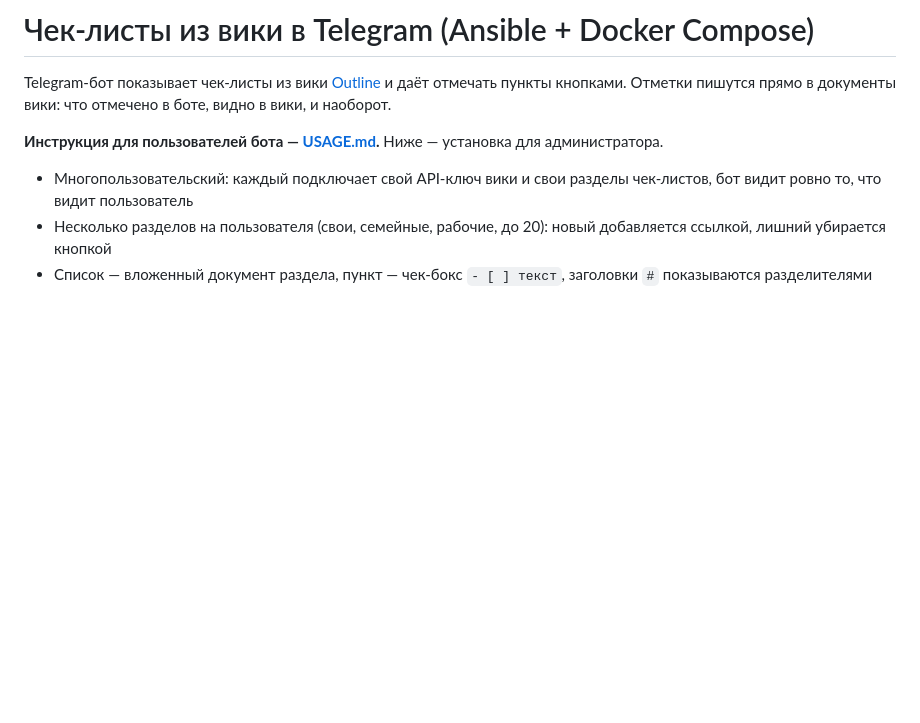
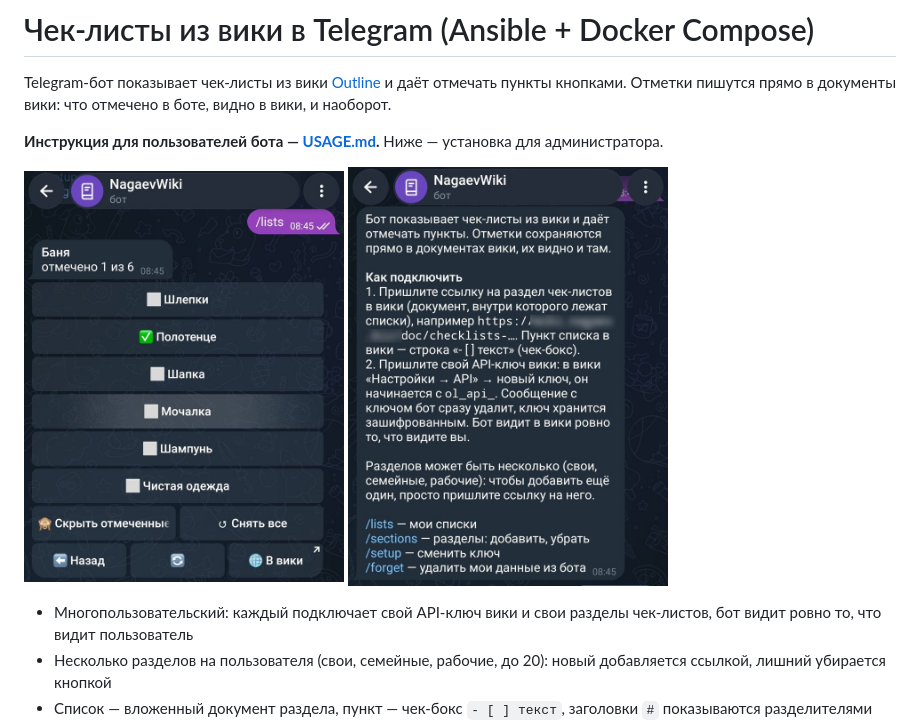
Before and after one commit to apnagaev/wiki_bot, a Markdown page: README.md, the part around the change. Rendered like a GitHub page; pictures changed too: docs/screenshots/help.jpg (added), docs/screenshots/list.jpg (added); blank space fills up the shorter version.

Commit message:
Скриншоты бота в README и USAGE.md
Co-Authored-By: Claude Opus 5.5 <noreply@anthropic.com>
Claude-Session: https://claude.ai/code/session_01YRB3b4jLEU2QophhQp4R8j

```diff
--- a/README.md
+++ b/README.md
@@ -3,6 +3,8 @@
 Telegram-бот показывает чек-листы из вики [Outline](https://www.getoutline.com/) и даёт отмечать пункты кнопками. Отметки пишутся прямо в документы вики: что отмечено в боте, видно в вики, и наоборот.
 
 **Инструкция для пользователей бота — [USAGE.md](USAGE.md).** Ниже — установка для администратора.
+
+<p><img src="docs/screenshots/list.jpg" width="320" alt="Список в боте"> <img src="docs/screenshots/help.jpg" width="320" alt="Как подключить"></p>
 
 - Многопользовательский: каждый подключает свой API-ключ вики и свои разделы чек-листов, бот видит ровно то, что видит пользователь
 - Несколько разделов на пользователя (свои, семейные, рабочие, до 20): новый добавляется ссылкой, лишний убирается кнопкой
```
Also changed, not shown: USAGE.md (+4 -0 lines).
